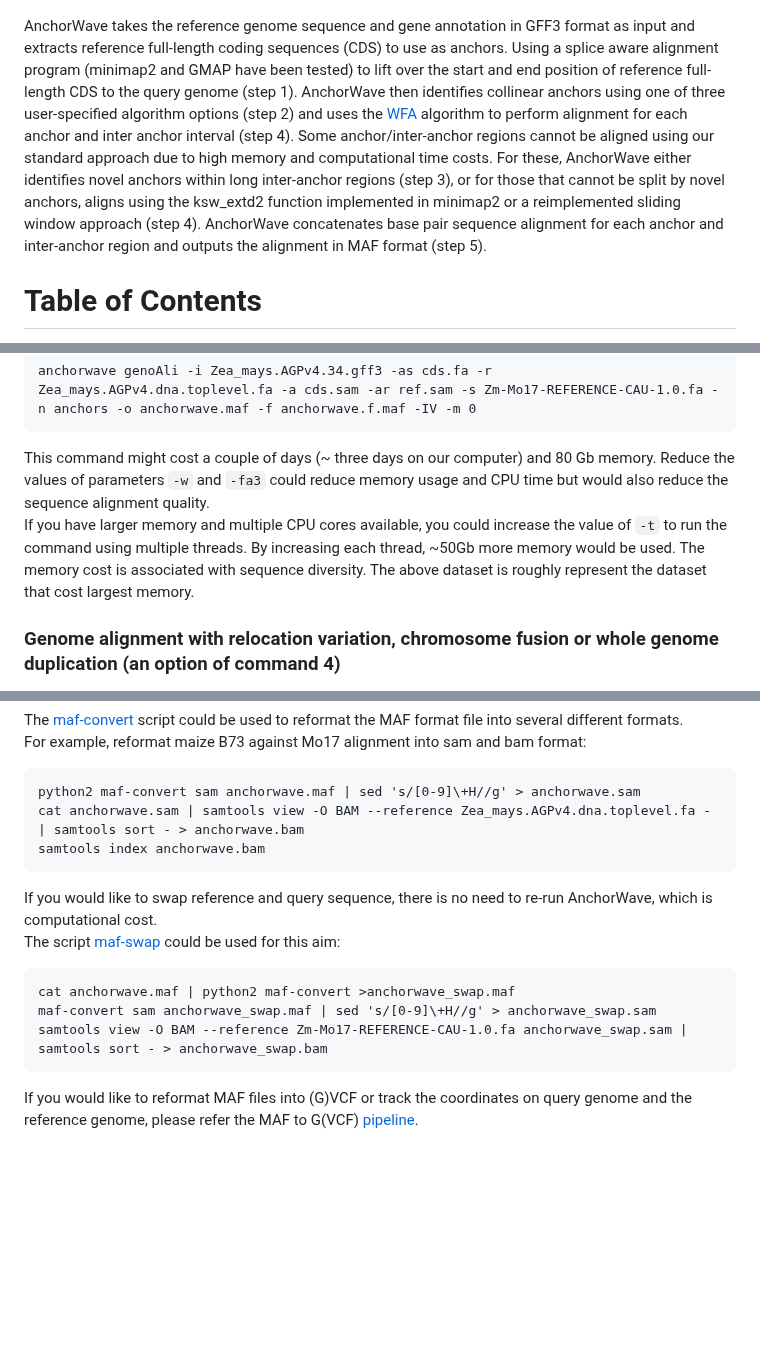
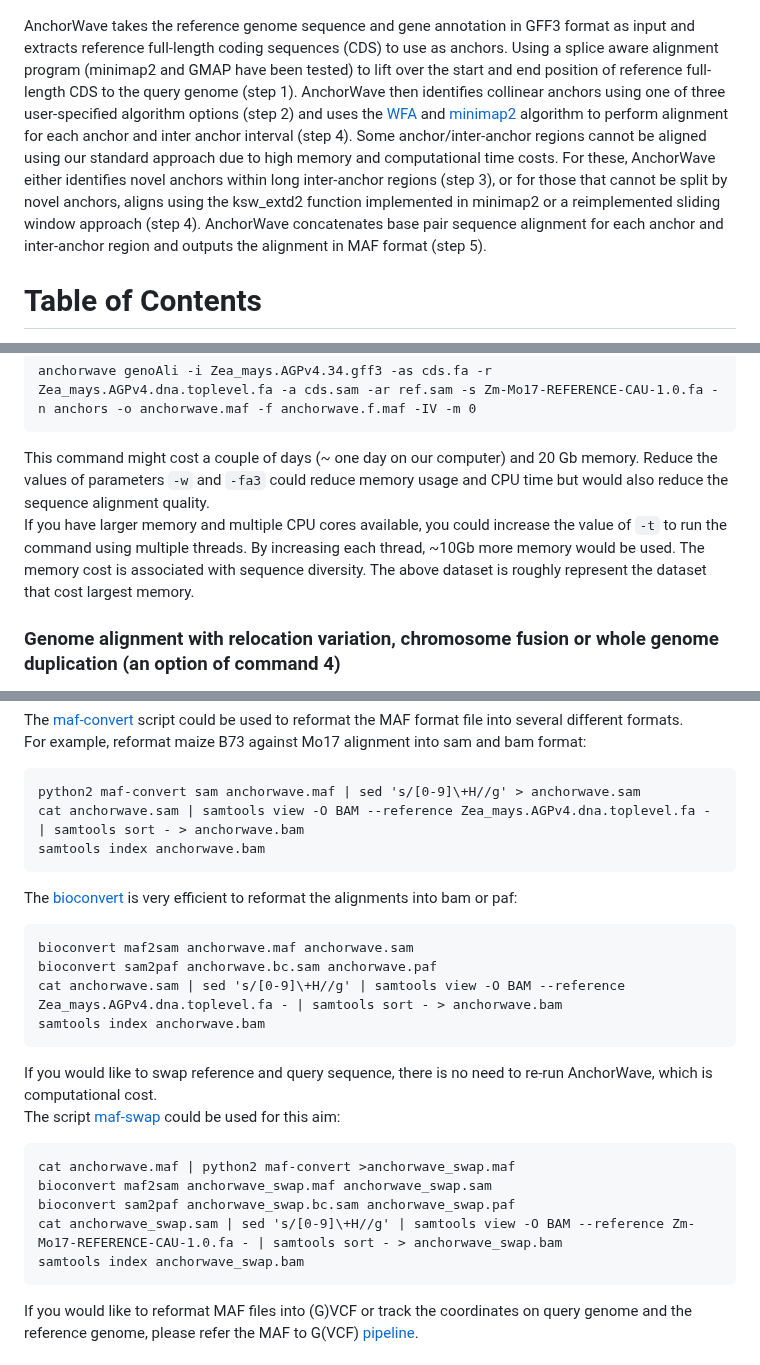
Before and after one commit to baoxingsong/AnchorWave, a Markdown page: README.md, 3 parts joined by grey strips. GitHub-like rendering; blank space fills up the shorter version.

Commit message:
update the readme document for memory cost and bioconvert package

````diff
--- a/README.md
+++ b/README.md
@@ -12,7 +12,7 @@ By performing sensitive sequence alignment for each shorter interval via a 2-pie
 
 AnchorWave takes the reference genome sequence and gene annotation in GFF3 format as input and extracts reference full-length coding sequences (CDS) to use as anchors.
 Using a splice aware alignment program (minimap2 and GMAP have been tested) to lift over the start and end position of reference full-length CDS to the query genome (step 1).
-AnchorWave then identifies collinear anchors using one of three user-specified algorithm options (step 2) and uses the [WFA](https://github.com/smarco/WFA) algorithm to perform alignment for each anchor and inter anchor interval (step 4). Some anchor/inter-anchor regions cannot be aligned using our standard approach due to high memory and computational time costs. For these, AnchorWave either identifies novel anchors within long inter-anchor regions (step 3), or for those that cannot be split by novel anchors, aligns using the ksw_extd2 function implemented in minimap2 or a reimplemented sliding window approach (step 4). AnchorWave concatenates base pair sequence alignment for each anchor and inter-anchor region and outputs the alignment in MAF format (step 5).
+AnchorWave then identifies collinear anchors using one of three user-specified algorithm options (step 2) and uses the [WFA](https://github.com/smarco/WFA2-lib) and [minimap2](https://github.com/lh3/minimap2) algorithm to perform alignment for each anchor and inter anchor interval (step 4). Some anchor/inter-anchor regions cannot be aligned using our standard approach due to high memory and computational time costs. For these, AnchorWave either identifies novel anchors within long inter-anchor regions (step 3), or for those that cannot be split by novel anchors, aligns using the ksw_extd2 function implemented in minimap2 or a reimplemented sliding window approach (step 4). AnchorWave concatenates base pair sequence alignment for each anchor and inter-anchor region and outputs the alignment in MAF format (step 5).
 
 
 Table of Contents
@@ -264,8 +264,8 @@ anchorwave genoAli -i Zea_mays.AGPv4.34.gff3 -as cds.fa -r Zea_mays.AGPv4.dna.to
 anchorwave genoAli -i Zea_mays.AGPv4.34.gff3 -as cds.fa -r Zea_mays.AGPv4.dna.toplevel.fa -a cds.sam -ar ref.sam -s Zm-Mo17-REFERENCE-CAU-1.0.fa -n anchors -o anchorwave.maf -f anchorwave.f.maf -IV -m 0
 ```
 
-This command might cost a couple of days (~ three days on our computer) and 80 Gb memory. Reduce the values of parameters ```-w``` and ```-fa3``` could reduce memory usage and CPU time but would also reduce the sequence alignment quality.
-If you have larger memory and multiple CPU cores available, you could increase the value of ```-t``` to run the command using multiple threads. By increasing each thread, ~50Gb more memory would be used. The memory cost is associated with sequence diversity. The above dataset is roughly represent the dataset that cost largest memory.
+This command might cost a couple of days (~ one day on our computer) and 20 Gb memory. Reduce the values of parameters ```-w``` and ```-fa3``` could reduce memory usage and CPU time but would also reduce the sequence alignment quality.
+If you have larger memory and multiple CPU cores available, you could increase the value of ```-t``` to run the command using multiple threads. By increasing each thread, ~10Gb more memory would be used. The memory cost is associated with sequence diversity. The above dataset is roughly represent the dataset that cost largest memory.
 
 ### Genome alignment with relocation variation, chromosome fusion or whole genome duplication (an option of command 4)
 When comparing two genomes undergone different genome duplications (goldfish genome, plant genomes and maybe hexapod genomes), this program implemented algorithm to identify collinear blocks with user specified coverage, and perform base pair resolution genome alignment for each collinear block.  \
@@ -358,12 +358,21 @@ python2 maf-convert sam anchorwave.maf | sed 's/[0-9]\+H//g' > anchorwave.sam
 cat anchorwave.sam | samtools view -O BAM --reference Zea_mays.AGPv4.dna.toplevel.fa - | samtools sort - > anchorwave.bam
 samtools index anchorwave.bam
 ```
+The [bioconvert](https://github.com/bioconvert/bioconvert) is very efficient to reformat the alignments into bam or paf:
+```
+bioconvert maf2sam anchorwave.maf anchorwave.sam
+bioconvert sam2paf anchorwave.bc.sam anchorwave.paf
+cat anchorwave.sam | sed 's/[0-9]\+H//g' | samtools view -O BAM --reference Zea_mays.AGPv4.dna.toplevel.fa - | samtools sort - > anchorwave.bam
+samtools index anchorwave.bam
+```
 If you would like to swap reference and query sequence, there is no need to re-run AnchorWave, which is computational cost.
 The script  [maf-swap](https://gitlab.com/mcfrith/last/-/blob/main/bin/maf-swap)  could be used for this aim:
 ```
 cat anchorwave.maf | python2 maf-convert >anchorwave_swap.maf
-maf-convert sam anchorwave_swap.maf | sed 's/[0-9]\+H//g' > anchorwave_swap.sam
-samtools view -O BAM --reference Zm-Mo17-REFERENCE-CAU-1.0.fa anchorwave_swap.sam | samtools sort - > anchorwave_swap.bam
+bioconvert maf2sam anchorwave_swap.maf anchorwave_swap.sam
+bioconvert sam2paf anchorwave_swap.bc.sam anchorwave_swap.paf
+cat anchorwave_swap.sam | sed 's/[0-9]\+H//g' | samtools view -O BAM --reference Zm-Mo17-REFERENCE-CAU-1.0.fa - | samtools sort - > anchorwave_swap.bam
+samtools index anchorwave_swap.bam
 ```
 If you would like to reformat MAF files into (G)VCF or track the coordinates on query genome and the reference genome,
 please refer the MAF to G(VCF) [pipeline](https://github.com/baoxingsong/AnchorWave/blob/master/doc/GATK.md).
````
Also changed, not shown: other parts of README.md (+1 -1 lines).
